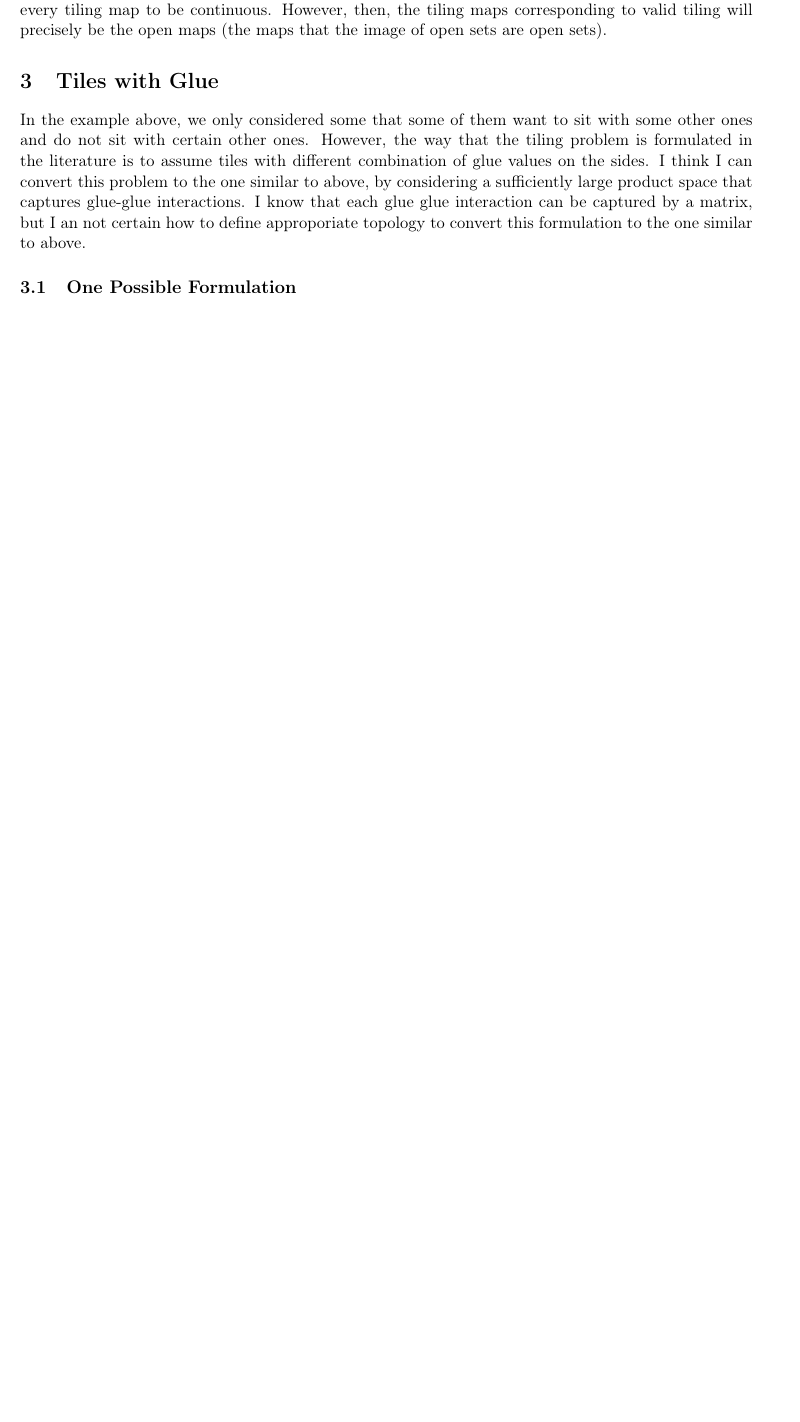
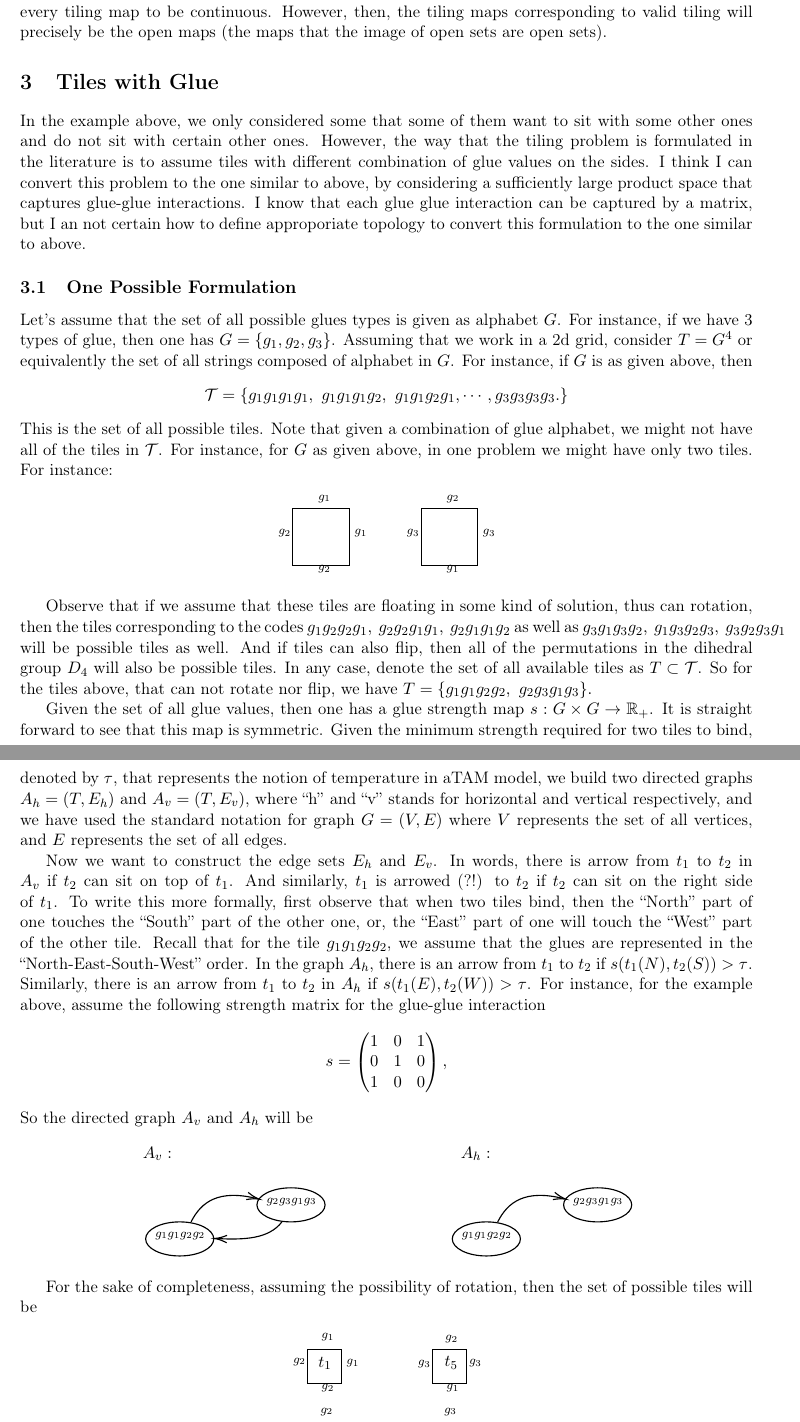
Before and after one commit to alifele/My-Beloved-PhD, a LaTeX paper (Notes/Sci Notes/Tiling and Topology/TilingAndTopology.tex, which reads Notes/Sci Notes/Tiling and Topology/images/A_hA_vTwoTiles.tex, Notes/Sci Notes/Tiling and Topology/images/tilesWithRotation.tex, Notes/Sci Notes/Tiling and Topology/images/twoTilesWithGlue.tex): part of page 2 of 2 before the commit and two parts of pages 2 and 3 of 3 after it, the two joined at a grey line, cut so that both start at the same text, the shorter picture padded with empty space. Compiled offline with pdfLaTeX.

Commit message:
new ideas added

```diff
--- a/Notes/Sci Notes/Tiling and Topology/TilingAndTopology.tex
+++ b/Notes/Sci Notes/Tiling and Topology/TilingAndTopology.tex
@@ -88,11 +105,33 @@
 
 
 	\subsection{One Possible Formulation}
+	Let's assume that the set of all possible glues types is given as alphabet $ G $. For instance, if we have 3 types of glue, then one has $ G = \{g_1,g_2,g_3\} $. Assuming that we work in a 2d grid, consider $ T = G^4 $ or equivalently the set of all strings composed of alphabet in $ G $. For instance, if $ G $ is as given above, then
+	\[ \mathcal{T} = \{ g_1g_1g_1g_1,\ g_1g_1g_1g_2,\ g_1g_1g_2g_1,\cdots, g_3g_3g_3g_3. \} \]
+	This is the set of all possible tiles. Note that given a combination of glue alphabet, we might not have all of the tiles in $ \mathcal{T} $. For instance, for $ G $ as given above, in one problem we might have only two tiles. For instance:
+	\input{images/twoTilesWithGlue.tex}
 
+	Observe that if we assume that these tiles are floating in some kind of solution, thus can rotation, then the tiles corresponding to the codes $ g_1g_2g_2g_1,\ g_2g_2g_1g_1,\ g_2g_1g_1g_2 $ as well as $ g_3g_1g_3g_2,\ g_1g_3g_2g_3,\ g_3g_2g_3g_1  $ will be possible tiles as well. And if tiles can also flip, then all of the permutations in the dihedral group $ D_4 $ will also be possible tiles. In any case, denote the set of all available tiles as $ T \subset\mathcal{T} $. So for the tiles above, that can not rotate nor flip, we have $ T=\{g_1g_1g_2g_2,\ g_2g_3g_1g_3\}. $
+
+
+	Given the set of all glue values, then one has a glue strength map $ s: G\times G \to \mathbb{R}_{+} $. It is straight forward to see that this map is symmetric. Given the minimum strength required for two tiles to bind, denoted by $ \tau $, that represents the notion of temperature in aTAM model, we build two directed graphs $ A_h = (T, E_h) $ and $ A_v = (T,E_v) $, where ``h'' and ``v'' stands for horizontal and vertical respectively, and we have used the standard notation for graph $ G=(V,E) $ where $ V $ represents the set of all vertices, and $ E $ represents the set of all edges.
+
+	Now we want to construct the edge sets $ E_h $ and $ E_v $. In words, there is arrow from $ t_1 $ to $ t_2 $ in $ A_v $ if $ t_2 $ can sit on top of $ t_1 $. And similarly, $ t_1 $ is arrowed (?!) to $ t_2 $ if $ t_2 $ can sit on the right side of $ t_1 $. To write this more formally, first observe that when two tiles bind, then the ``North'' part of one touches the ``South'' part of the other one, or, the ``East'' part of one will touch  the ``West'' part of the other tile. Recall that for the tile $ g_1g_1g_2g_2 $, we assume that the glues are represented in the ``North-East-South-West'' order. In the graph $ A_h $, there is an arrow from $ t_1 $ to $ t_2 $ if $ s(t_1(N), t_2(S)) > \tau $. Similarly, there is an arrow from $ t_1 $ to $ t_2 $ in $ A_h $ if $ s(t_1(E),t_2(W)) > \tau $. For instance, for the example above, assume the following strength matrix for the glue-glue interaction
+	\[ s = \begin{pmatrix}
+		1 & 0 & 1 \\
+		0 & 1 & 0 \\
+		1 & 0 & 0
+	\end{pmatrix}, \]
+	So the directed graph $ A_v $ and $ A_h $ will be
+	\input{images/A_hA_vTwoTiles.tex}
+
+	For the sake of completeness, assuming the possibility of rotation, then the set of possible tiles will be
+	\input{images/tilesWithRotation.tex}
 
 
 
 	\section{Discussion}
 	One important implication of this approach is that one can easily change the underlying grid structure with hexagonal grids, and etc.
 
+
+
 \end{document}
--- /dev/null
+++ b/Notes/Sci Notes/Tiling and Topology/images/A_hA_vTwoTiles.tex
@@ -0,0 +1,44 @@
+\begin{figure}[h!]
+	\centering
+
+
+
+	\tikzset{every picture/.style={line width=0.75pt}} %set default line width to 0.75pt
+
+	\begin{tikzpicture}[x=0.75pt,y=0.75pt,yscale=-1,xscale=1]
+		%uncomment if require: \path (0,300); %set diagram left start at 0, and has height of 300
+
+		%Shape: Ellipse [id:dp3480476979550604]
+		\draw   (140,115) .. controls (140,106.72) and (153.43,100) .. (170,100) .. controls (186.57,100) and (200,106.72) .. (200,115) .. controls (200,123.28) and (186.57,130) .. (170,130) .. controls (153.43,130) and (140,123.28) .. (140,115) -- cycle ;
+		%Shape: Ellipse [id:dp9456474739758407]
+		\draw   (238,85) .. controls (238,76.72) and (251.43,70) .. (268,70) .. controls (284.57,70) and (298,76.72) .. (298,85) .. controls (298,93.28) and (284.57,100) .. (268,100) .. controls (251.43,100) and (238,93.28) .. (238,85) -- cycle ;
+		%Shape: Ellipse [id:dp2502651910875927]
+		\draw   (410,115) .. controls (410,106.72) and (423.43,100) .. (440,100) .. controls (456.57,100) and (470,106.72) .. (470,115) .. controls (470,123.28) and (456.57,130) .. (440,130) .. controls (423.43,130) and (410,123.28) .. (410,115) -- cycle ;
+		%Shape: Ellipse [id:dp3792185411216099]
+		\draw   (508,85) .. controls (508,76.72) and (521.43,70) .. (538,70) .. controls (554.57,70) and (568,76.72) .. (568,85) .. controls (568,93.28) and (554.57,100) .. (538,100) .. controls (521.43,100) and (508,93.28) .. (508,85) -- cycle ;
+		%Curve Lines [id:da7858938212358939]
+		\draw    (180,100) .. controls (188.87,82.47) and (204.13,70.95) .. (238.42,79.59) ;
+		\draw [shift={(240,80)}, rotate = 194.87] [color={rgb, 255:red, 0; green, 0; blue, 0 }  ][line width=0.75]    (10.93,-3.29) .. controls (6.95,-1.4) and (3.31,-0.3) .. (0,0) .. controls (3.31,0.3) and (6.95,1.4) .. (10.93,3.29)   ;
+		%Curve Lines [id:da7351349882046846]
+		\draw    (260,100) .. controls (248.11,115.41) and (226.13,115.79) .. (202.43,114.69) ;
+		\draw [shift={(200.6,114.6)}, rotate = 2.82] [color={rgb, 255:red, 0; green, 0; blue, 0 }  ][line width=0.75]    (10.93,-3.29) .. controls (6.95,-1.4) and (3.31,-0.3) .. (0,0) .. controls (3.31,0.3) and (6.95,1.4) .. (10.93,3.29)   ;
+		%Curve Lines [id:da48287324374825746]
+		\draw    (450,100) .. controls (458.87,82.47) and (474.13,70.95) .. (508.42,79.59) ;
+		\draw [shift={(510,80)}, rotate = 194.87] [color={rgb, 255:red, 0; green, 0; blue, 0 }  ][line width=0.75]    (10.93,-3.29) .. controls (6.95,-1.4) and (3.31,-0.3) .. (0,0) .. controls (3.31,0.3) and (6.95,1.4) .. (10.93,3.29)   ;
+
+		% Text Node
+		\draw (147,107.4) node [anchor=north west][inner sep=0.75pt]  [font=\scriptsize]  {$g_{1} g_{1} g_{2} g_{2}$};
+		% Text Node
+		\draw (245,77.4) node [anchor=north west][inner sep=0.75pt]  [font=\scriptsize]  {$g_{2} g_{3} g_{1} g_{3}$};
+		% Text Node
+		\draw (417,107.4) node [anchor=north west][inner sep=0.75pt]  [font=\scriptsize]  {$g_{1} g_{1} g_{2} g_{2}$};
+		% Text Node
+		\draw (515,77.4) node [anchor=north west][inner sep=0.75pt]  [font=\scriptsize]  {$g_{2} g_{3} g_{1} g_{3}$};
+		% Text Node
+		\draw (136,32.4) node [anchor=north west][inner sep=0.75pt]    {$A_{v} :$};
+		% Text Node
+		\draw (416,32.4) node [anchor=north west][inner sep=0.75pt]    {$A_{h} :$};
+
+
+	\end{tikzpicture}
+\end{figure}
--- /dev/null
+++ b/Notes/Sci Notes/Tiling and Topology/images/tilesWithRotation.tex
@@ -0,0 +1,109 @@
+\begin{figure}[h!]
+	\centering
+
+	\tikzset{every picture/.style={line width=0.75pt}} %set default line width to 0.75pt
+
+	\begin{tikzpicture}[x=0.75pt,y=0.75pt,yscale=-1,xscale=1]
+		%uncomment if require: \path (0,300); %set diagram left start at 0, and has height of 300
+
+		%Shape: Square [id:dp22532401478603215]
+		\draw   (143,40) -- (173,40) -- (173,70) -- (143,70) -- cycle ;
+		%Shape: Square [id:dp09979375032138338]
+		\draw   (253,40) -- (283,40) -- (283,70) -- (253,70) -- cycle ;
+		%Shape: Square [id:dp3168351739514086]
+		\draw   (142,106) -- (172,106) -- (172,136) -- (142,136) -- cycle ;
+		%Shape: Square [id:dp8233768301251638]
+		\draw   (142,170) -- (172,170) -- (172,200) -- (142,200) -- cycle ;
+		%Shape: Square [id:dp752708971833606]
+		\draw   (142,237) -- (172,237) -- (172,267) -- (142,267) -- cycle ;
+		%Shape: Square [id:dp5808750315542068]
+		\draw   (252,104) -- (282,104) -- (282,134) -- (252,134) -- cycle ;
+		%Shape: Square [id:dp3802022570055066]
+		\draw   (251,169) -- (281,169) -- (281,199) -- (251,199) -- cycle ;
+		%Shape: Square [id:dp6621336678331176]
+		\draw   (250,236) -- (280,236) -- (280,266) -- (250,266) -- cycle ;
+
+		% Text Node
+		\draw (154,24.4) node [anchor=north west][inner sep=0.75pt]  [font=\scriptsize]  {$g_{1}$};
+		% Text Node
+		\draw (176,47.4) node [anchor=north west][inner sep=0.75pt]  [font=\scriptsize]  {$g_{1}$};
+		% Text Node
+		\draw (154,69.4) node [anchor=north west][inner sep=0.75pt]  [font=\scriptsize]  {$g_{2}$};
+		% Text Node
+		\draw (129,46.4) node [anchor=north west][inner sep=0.75pt]  [font=\scriptsize]  {$g_{2}$};
+		% Text Node
+		\draw (263,26.4) node [anchor=north west][inner sep=0.75pt]  [font=\scriptsize]  {$g_{2}$};
+		% Text Node
+		\draw (284,47.4) node [anchor=north west][inner sep=0.75pt]  [font=\scriptsize]  {$g_{3}$};
+		% Text Node
+		\draw (264,69.4) node [anchor=north west][inner sep=0.75pt]  [font=\scriptsize]  {$g_{1}$};
+		% Text Node
+		\draw (239,48.4) node [anchor=north west][inner sep=0.75pt]  [font=\scriptsize]  {$g_{3}$};
+		% Text Node
+		\draw (153,90.4) node [anchor=north west][inner sep=0.75pt]  [font=\scriptsize]  {$g_{2}$};
+		% Text Node
+		\draw (175,113.4) node [anchor=north west][inner sep=0.75pt]  [font=\scriptsize]  {$g_{1}$};
+		% Text Node
+		\draw (153,135.4) node [anchor=north west][inner sep=0.75pt]  [font=\scriptsize]  {$g_{1}$};
+		% Text Node
+		\draw (128,112.4) node [anchor=north west][inner sep=0.75pt]  [font=\scriptsize]  {$g_{2}$};
+		% Text Node
+		\draw (153,154.4) node [anchor=north west][inner sep=0.75pt]  [font=\scriptsize]  {$g_{2}$};
+		% Text Node
+		\draw (175,177.4) node [anchor=north west][inner sep=0.75pt]  [font=\scriptsize]  {$g_{2}$};
+		% Text Node
+		\draw (153,199.4) node [anchor=north west][inner sep=0.75pt]  [font=\scriptsize]  {$g_{1}$};
+		% Text Node
+		\draw (128,176.4) node [anchor=north west][inner sep=0.75pt]  [font=\scriptsize]  {$g_{1}$};
+		% Text Node
+		\draw (153,221.4) node [anchor=north west][inner sep=0.75pt]  [font=\scriptsize]  {$g_{1}$};
+		% Text Node
+		\draw (175,244.4) node [anchor=north west][inner sep=0.75pt]  [font=\scriptsize]  {$g_{2}$};
+		% Text Node
+		\draw (153,266.4) node [anchor=north west][inner sep=0.75pt]  [font=\scriptsize]  {$g_{2}$};
+		% Text Node
+		\draw (128,243.4) node [anchor=north west][inner sep=0.75pt]  [font=\scriptsize]  {$g_{1}$};
+		% Text Node
+		\draw (262,90.4) node [anchor=north west][inner sep=0.75pt]  [font=\scriptsize]  {$g_{3}$};
+		% Text Node
+		\draw (283,111.4) node [anchor=north west][inner sep=0.75pt]  [font=\scriptsize]  {$g_{2}$};
+		% Text Node
+		\draw (263,133.4) node [anchor=north west][inner sep=0.75pt]  [font=\scriptsize]  {$g_{3}$};
+		% Text Node
+		\draw (238,112.4) node [anchor=north west][inner sep=0.75pt]  [font=\scriptsize]  {$g_{1}$};
+		% Text Node
+		\draw (261,155.4) node [anchor=north west][inner sep=0.75pt]  [font=\scriptsize]  {$g_{1}$};
+		% Text Node
+		\draw (282,176.4) node [anchor=north west][inner sep=0.75pt]  [font=\scriptsize]  {$g_{3}$};
+		% Text Node
+		\draw (262,198.4) node [anchor=north west][inner sep=0.75pt]  [font=\scriptsize]  {$g_{2}$};
+		% Text Node
+		\draw (237,177.4) node [anchor=north west][inner sep=0.75pt]  [font=\scriptsize]  {$g_{3}$};
+		% Text Node
+		\draw (260,222.4) node [anchor=north west][inner sep=0.75pt]  [font=\scriptsize]  {$g_{3}$};
+		% Text Node
+		\draw (281,243.4) node [anchor=north west][inner sep=0.75pt]  [font=\scriptsize]  {$g_{1}$};
+		% Text Node
+		\draw (261,265.4) node [anchor=north west][inner sep=0.75pt]  [font=\scriptsize]  {$g_{3}$};
+		% Text Node
+		\draw (236,244.4) node [anchor=north west][inner sep=0.75pt]  [font=\scriptsize]  {$g_{2}$};
+		% Text Node
+		\draw (151,45.4) node [anchor=north west][inner sep=0.75pt]    {$t_{1}$};
+		% Text Node
+		\draw (150.6,111) node [anchor=north west][inner sep=0.75pt]    {$t_{2}$};
+		% Text Node
+		\draw (151.4,174.6) node [anchor=north west][inner sep=0.75pt]    {$t_{3}$};
+		% Text Node
+		\draw (151.4,241.8) node [anchor=north west][inner sep=0.75pt]    {$t_{4}$};
+		% Text Node
+		\draw (262.2,45) node [anchor=north west][inner sep=0.75pt]    {$t_{5}$};
+		% Text Node
+		\draw (262.2,109.8) node [anchor=north west][inner sep=0.75pt]    {$t_{6}$};
+		% Text Node
+		\draw (260.2,174.2) node [anchor=north west][inner sep=0.75pt]    {$t_{7}$};
+		% Text Node
+		\draw (258.6,240.6) node [anchor=north west][inner sep=0.75pt]    {$t_{8}$};
+
+
+	\end{tikzpicture}
+\end{figure}
--- /dev/null
+++ b/Notes/Sci Notes/Tiling and Topology/images/twoTilesWithGlue.tex
@@ -0,0 +1,34 @@
+\begin{figure}[h!]
+	\centering
+
+
+	\tikzset{every picture/.style={line width=0.75pt}} %set default line width to 0.75pt
+
+	\begin{tikzpicture}[x=0.75pt,y=0.75pt,yscale=-1,xscale=1]
+		%uncomment if require: \path (0,300); %set diagram left start at 0, and has height of 300
+
+		%Shape: Square [id:dp14909296198340416]
+		\draw   (170,90) -- (220,90) -- (220,140) -- (170,140) -- cycle ;
+		%Shape: Square [id:dp0035098982066744666]
+		\draw   (283,90) -- (333,90) -- (333,140) -- (283,140) -- cycle ;
+
+		% Text Node
+		\draw (191,76.4) node [anchor=north west][inner sep=0.75pt]  [font=\scriptsize]  {$g_{1}$};
+		% Text Node
+		\draw (223,106.4) node [anchor=north west][inner sep=0.75pt]  [font=\scriptsize]  {$g_{1}$};
+		% Text Node
+		\draw (191,138.4) node [anchor=north west][inner sep=0.75pt]  [font=\scriptsize]  {$g_{2}$};
+		% Text Node
+		\draw (156,106.4) node [anchor=north west][inner sep=0.75pt]  [font=\scriptsize]  {$g_{2}$};
+		% Text Node
+		\draw (304,76.4) node [anchor=north west][inner sep=0.75pt]  [font=\scriptsize]  {$g_{2}$};
+		% Text Node
+		\draw (336,106.4) node [anchor=north west][inner sep=0.75pt]  [font=\scriptsize]  {$g_{3}$};
+		% Text Node
+		\draw (304,138.4) node [anchor=north west][inner sep=0.75pt]  [font=\scriptsize]  {$g_{1}$};
+		% Text Node
+		\draw (269,106.4) node [anchor=north west][inner sep=0.75pt]  [font=\scriptsize]  {$g_{3}$};
+
+
+	\end{tikzpicture}
+\end{figure}
```
Also changed, not shown: Notes/Sci Notes/Tiling and Topology/TilingAndTopology.pdf, Notes/Sci Notes/Tiling and Topology/TilingAndTopology.tex (17 more changed lines), 3 other files.
